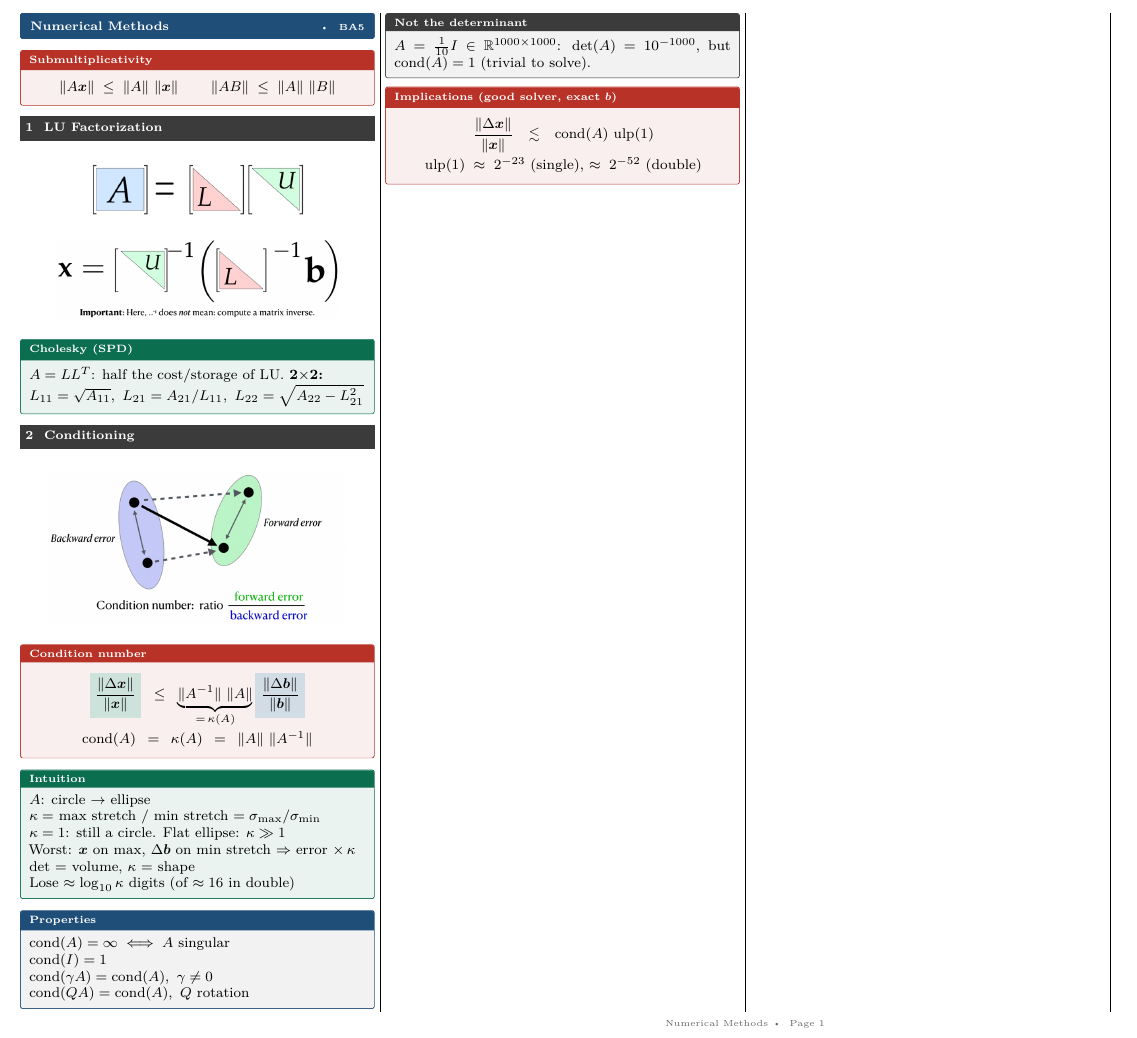
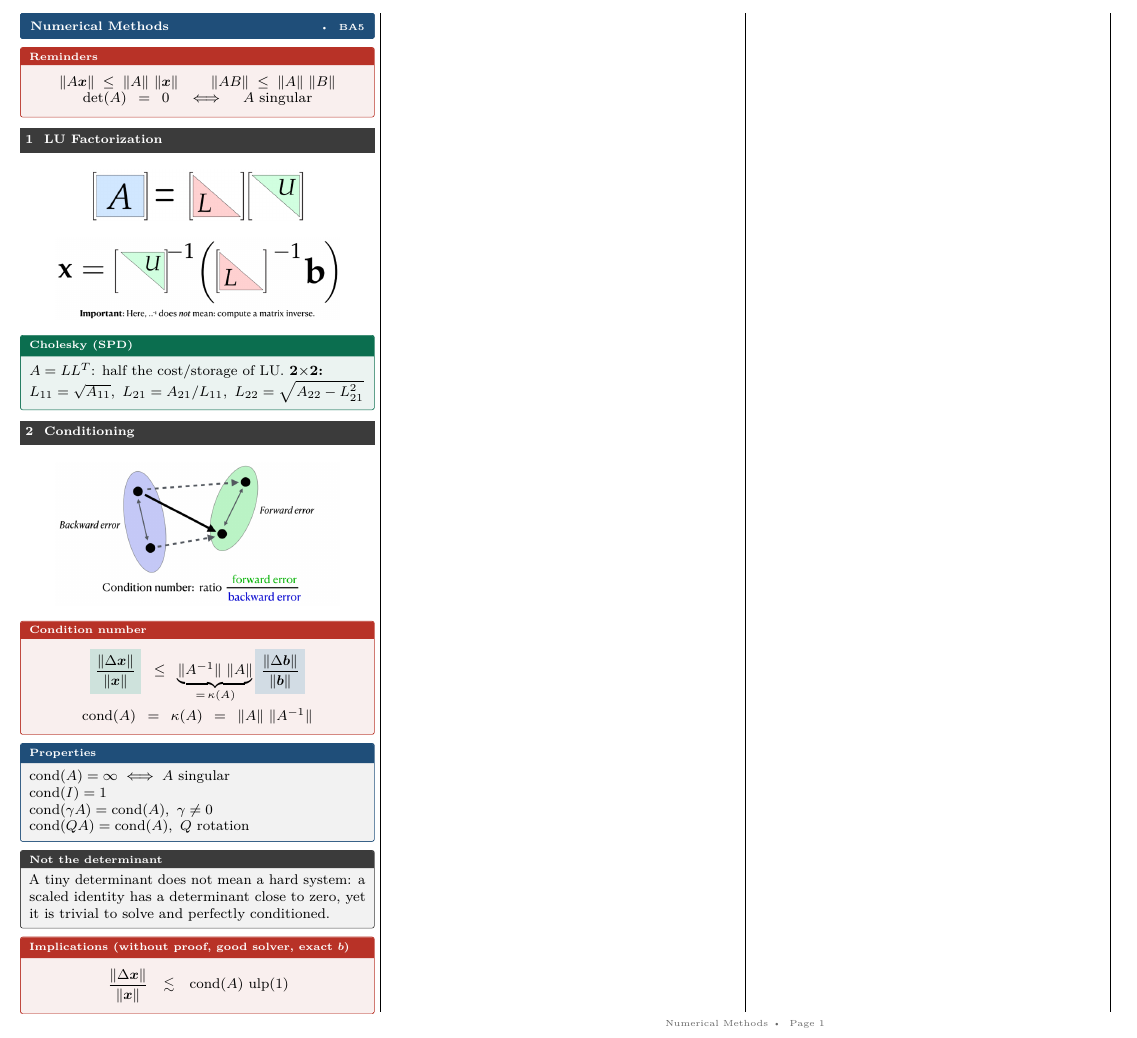
Before and after one commit to AlphaXT38G/notes_ba5, a LaTeX document (nummet/cheatsheet.tex): part of the page, cut so that both start at the same text. Compiled offline with pdfLaTeX.

Commit message:
style(nummet): merge reminders, reword determinant note, trim conditioning
Co-Authored-By: Claude Opus 5.5 <noreply@anthropic.com>

```diff
--- a/nummet/cheatsheet.tex
+++ b/nummet/cheatsheet.tex
@@ -10,8 +10,9 @@
 
 \cheattitle{Numerical Methods}{}{BA5}
 
-\begin{thm}[title=Submultiplicativity,halign=center,top=3pt,bottom=3pt]
-\(\norm{A\vect{x}} \le \norm{A}\,\norm{\vect{x}} \qquad \norm{AB} \le \norm{A}\,\norm{B}\)
+\begin{thm}[title=Reminders,halign=center,top=3pt,bottom=3pt]
+\(\norm{A\vect{x}} \le \norm{A}\,\norm{\vect{x}} \qquad \norm{AB} \le \norm{A}\,\norm{B}\)\\
+\(\det(A)=0 \iff A\) singular
 \end{thm}
 
 \section{LU Factorization}
@@ -32,7 +33,7 @@
 \section{Conditioning}
 
 \begin{center}
-\includegraphics[width=0.85\linewidth]{images/conditioning.png}
+\includegraphics[width=0.8\linewidth]{images/conditioning.png}
 \end{center}
 
 \begin{thm}[title=Condition number,halign=center,top=3pt,bottom=3pt]
@@ -43,15 +44,6 @@
 \(\operatorname{cond}(A) = \kappa(A) = \norm{A}\,\lVert A^{-1}\rVert\)
 \end{thm}
 
-\begin{defn}[title=Intuition]
-\(A\): circle \(\to\) ellipse\\
-\(\kappa=\) max stretch / min stretch \(=\sigma_{\max}/\sigma_{\min}\)\\
-\(\kappa=1\): still a circle. Flat ellipse: \(\kappa\gg1\)\\
-Worst: \(\vect{x}\) on max, \(\Delta\vect{b}\) on min stretch \(\Rightarrow\) error \(\times\,\kappa\)\\
-\(\det\) = volume, \(\kappa\) = shape\\
-Lose \(\approx\log_{10}\kappa\) digits (of \(\approx16\) in double)
-\end{defn}
-
 \begin{prop}[title=Properties]
 \(\operatorname{cond}(A)=\infty \iff A\) singular\\
 \(\operatorname{cond}(I)=1\)\\
@@ -60,14 +52,13 @@ Lose \(\approx\log_{10}\kappa\) digits (of \(\approx16\) in double)
 \end{prop}
 
 \begin{warn}[title=Not the determinant]
-\(A=\tfrac{1}{10}I\in\R^{1000\times1000}\): \(\det(A)=10^{-1000}\), but
-\(\operatorname{cond}(A)=1\) (trivial to solve).
+A tiny determinant does not mean a hard system: a scaled identity has a
+determinant close to zero, yet it is trivial to solve and perfectly conditioned.
 \end{warn}
 
-\begin{thm}[title=Implications (good solver{,} exact \(\vect{b}\)),halign=center,top=3pt,bottom=3pt]
+\begin{thm}[title=Implications (without proof{,} good solver{,} exact \(\vect{b}\)),halign=center,top=3pt,bottom=3pt]
 \(\displaystyle \frac{\norm{\Delta\vect{x}}}{\norm{\vect{x}}} \lesssim
 \operatorname{cond}(A)\,\operatorname{ulp}(1)\)\\[2pt]
-\(\operatorname{ulp}(1)\approx2^{-23}\) (single), \(\approx2^{-52}\) (double)
 \end{thm}
 
 \end{multicols*}
```
